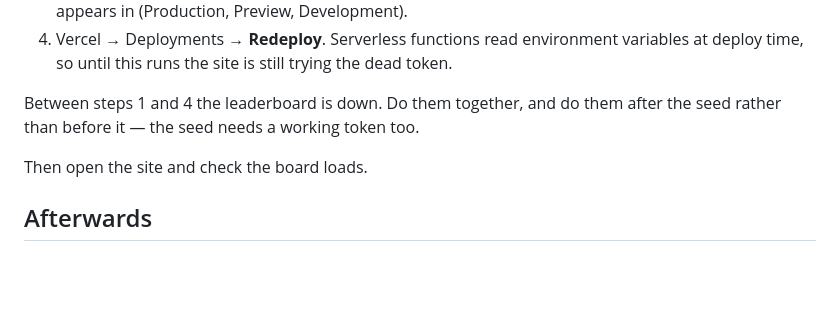
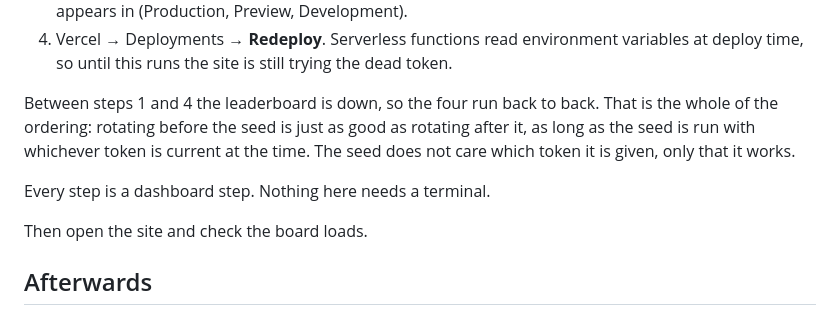
Before and after one commit to ekcuttingchaidesign/Hitman-Cricket, a Markdown page: docs/LAUNCH.md, the part around the change. GitHub-like rendering; blank space fills up the shorter version.

Commit message:
Say what the token rotation actually constrains
The runbook told the reader to rotate after the seed, which reads as though
the seed were tied to one particular token. It is not: it takes whatever
token it is given and only needs it to work, so rotating first is as good
as rotating last. The one real constraint is that the four rotation steps
run back to back, because the site is down between the first and the last.

Also said plainly that none of it needs a terminal, since the four steps
are clicks in two dashboards and reading them as engineering work is what
makes them sound frightening.

Co-Authored-By: Claude Opus 5 <noreply@anthropic.com>
Claude-Session: https://claude.ai/code/session_011FyhtfN3kyDt4tnJAqFJ8A

```diff
--- a/docs/LAUNCH.md
+++ b/docs/LAUNCH.md
@@ -87,8 +87,13 @@ authenticates with whatever token Vercel is holding:
    variables at deploy time, so until this runs the site is still trying the
    dead token.
 
-Between steps 1 and 4 the leaderboard is down. Do them together, and do them
-after the seed rather than before it — the seed needs a working token too.
+Between steps 1 and 4 the leaderboard is down, so the four run back to back.
+That is the whole of the ordering: rotating before the seed is just as good as
+rotating after it, as long as the seed is run with whichever token is current
+at the time. The seed does not care which token it is given, only that it
+works.
+
+Every step is a dashboard step. Nothing here needs a terminal.
 
 Then open the site and check the board loads.
 
```
